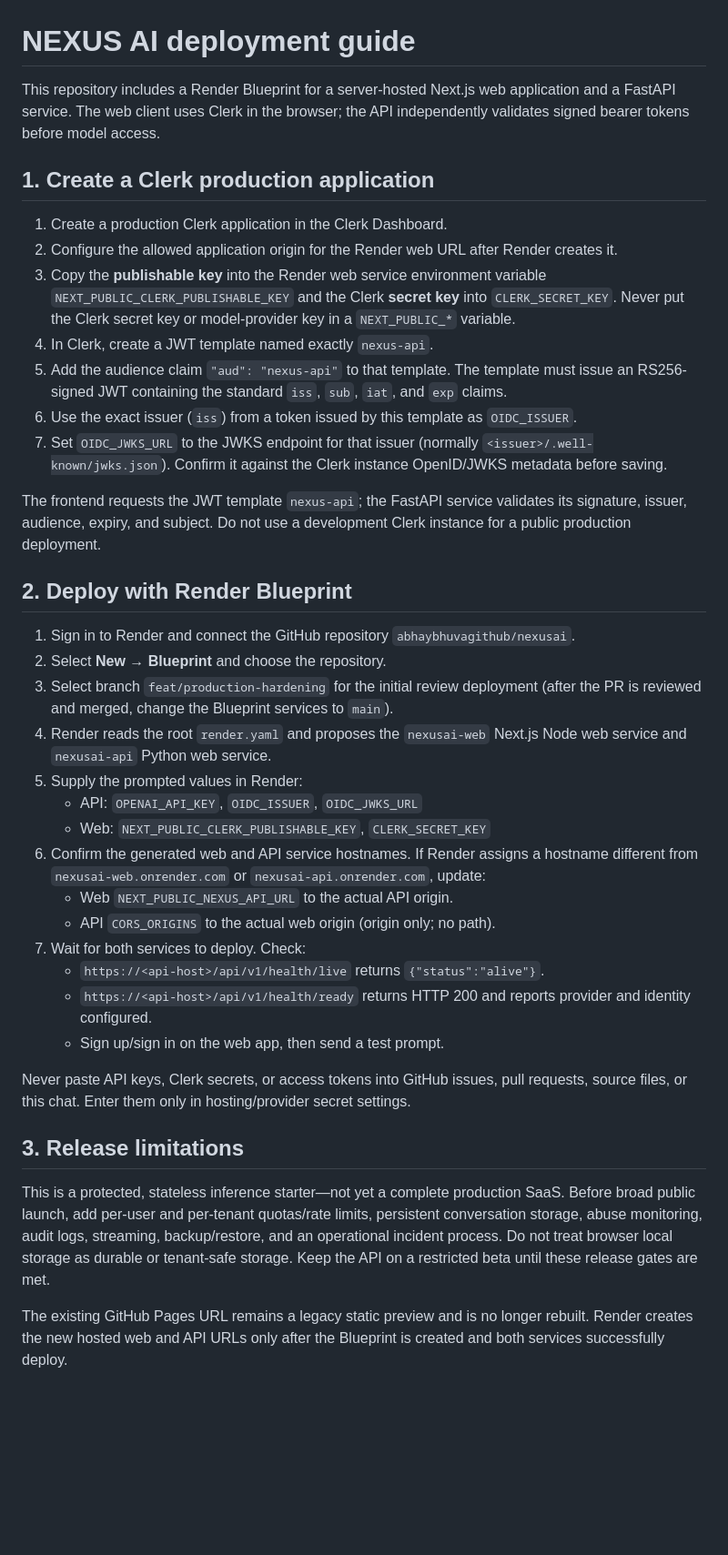
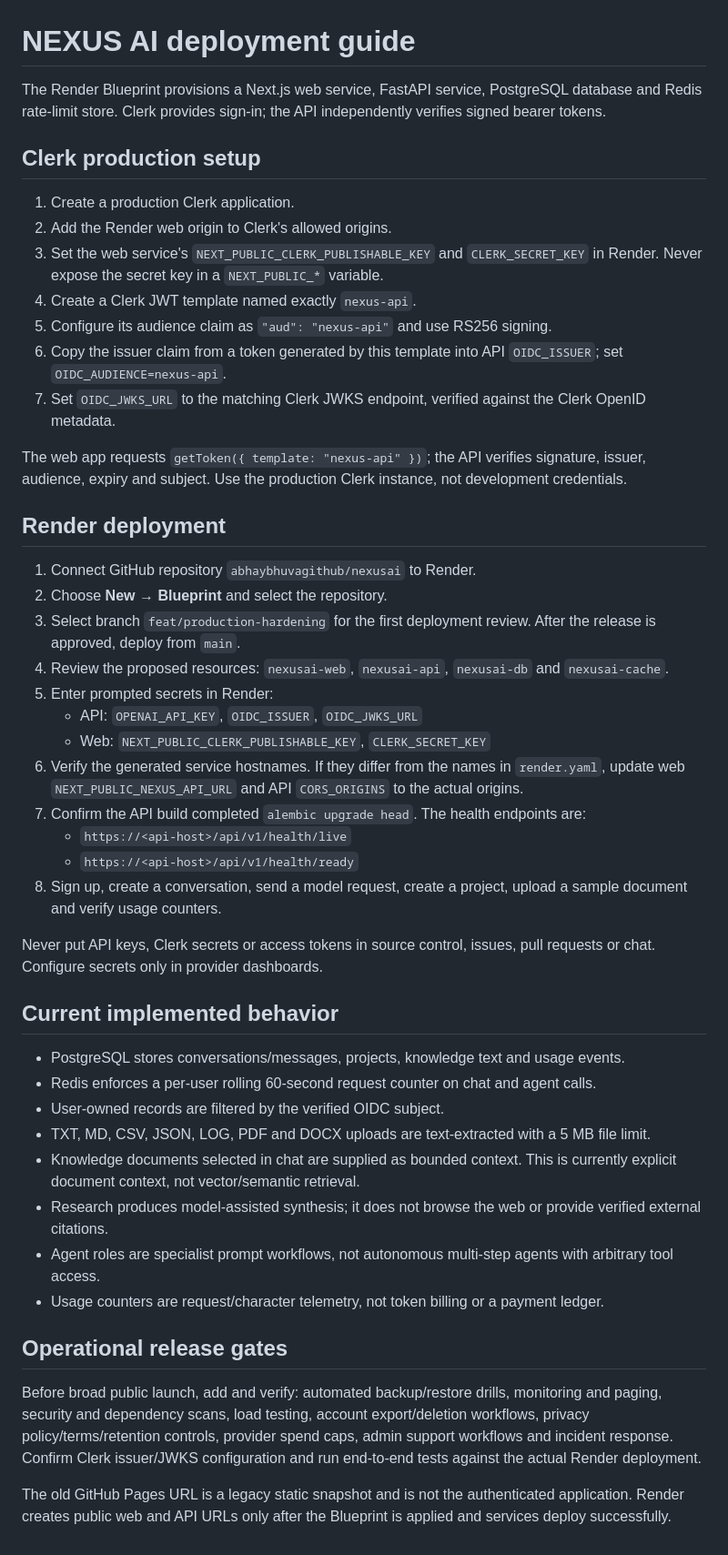
Before and after one commit to abhaybhuvagithub/nexusai, a Markdown page: docs/DEPLOYMENT.md, the part around the change. Shown at 91% size. Drawn GitHub-style; blank space fills up the shorter version.

Commit message:
Update deployment guide for persistent workspace and service topology

```diff
--- a/docs/DEPLOYMENT.md
+++ b/docs/DEPLOYMENT.md
@@ -1,40 +1,49 @@
 # NEXUS AI deployment guide
 
-This repository includes a Render Blueprint for a server-hosted Next.js web application and a FastAPI service. The web client uses Clerk in the browser; the API independently validates signed bearer tokens before model access.
+The Render Blueprint provisions a Next.js web service, FastAPI service, PostgreSQL database and Redis rate-limit store. Clerk provides sign-in; the API independently verifies signed bearer tokens.
 
-## 1. Create a Clerk production application
+## Clerk production setup
 
-1. Create a production Clerk application in the Clerk Dashboard.
-2. Configure the allowed application origin for the Render web URL after Render creates it.
-3. Copy the **publishable key** into the Render web service environment variable `NEXT_PUBLIC_CLERK_PUBLISHABLE_KEY` and the Clerk **secret key** into `CLERK_SECRET_KEY`. Never put the Clerk secret key or model-provider key in a `NEXT_PUBLIC_*` variable.
-4. In Clerk, create a JWT template named exactly `nexus-api`.
-5. Add the audience claim `"aud": "nexus-api"` to that template. The template must issue an RS256-signed JWT containing the standard `iss`, `sub`, `iat`, and `exp` claims.
-6. Use the exact issuer (`iss`) from a token issued by this template as `OIDC_ISSUER`.
-7. Set `OIDC_JWKS_URL` to the JWKS endpoint for that issuer (normally `<issuer>/.well-known/jwks.json`). Confirm it against the Clerk instance OpenID/JWKS metadata before saving.
+1. Create a production Clerk application.
+2. Add the Render web origin to Clerk's allowed origins.
+3. Set the web service's `NEXT_PUBLIC_CLERK_PUBLISHABLE_KEY` and `CLERK_SECRET_KEY` in Render. Never expose the secret key in a `NEXT_PUBLIC_*` variable.
+4. Create a Clerk JWT template named exactly `nexus-api`.
+5. Configure its audience claim as `"aud": "nexus-api"` and use RS256 signing.
+6. Copy the issuer claim from a token generated by this template into API `OIDC_ISSUER`; set `OIDC_AUDIENCE=nexus-api`.
+7. Set `OIDC_JWKS_URL` to the matching Clerk JWKS endpoint, verified against the Clerk OpenID metadata.
 
-The frontend requests the JWT template `nexus-api`; the FastAPI service validates its signature, issuer, audience, expiry, and subject. Do not use a development Clerk instance for a public production deployment.
+The web app requests `getToken({ template: "nexus-api" })`; the API verifies signature, issuer, audience, expiry and subject. Use the production Clerk instance, not development credentials.
 
-## 2. Deploy with Render Blueprint
+## Render deployment
 
-1. Sign in to Render and connect the GitHub repository `abhaybhuvagithub/nexusai`.
-2. Select **New → Blueprint** and choose the repository.
-3. Select branch `feat/production-hardening` for the initial review deployment (after the PR is reviewed and merged, change the Blueprint services to `main`).
-4. Render reads the root `render.yaml` and proposes the `nexusai-web` Next.js Node web service and `nexusai-api` Python web service.
-5. Supply the prompted values in Render:
+1. Connect GitHub repository `abhaybhuvagithub/nexusai` to Render.
+2. Choose **New → Blueprint** and select the repository.
+3. Select branch `feat/production-hardening` for the first deployment review. After the release is approved, deploy from `main`.
+4. Review the proposed resources: `nexusai-web`, `nexusai-api`, `nexusai-db` and `nexusai-cache`.
+5. Enter prompted secrets in Render:
    - API: `OPENAI_API_KEY`, `OIDC_ISSUER`, `OIDC_JWKS_URL`
    - Web: `NEXT_PUBLIC_CLERK_PUBLISHABLE_KEY`, `CLERK_SECRET_KEY`
-6. Confirm the generated web and API service hostnames. If Render assigns a hostname different from `nexusai-web.onrender.com` or `nexusai-api.onrender.com`, update:
-   - Web `NEXT_PUBLIC_NEXUS_API_URL` to the actual API origin.
-   - API `CORS_ORIGINS` to the actual web origin (origin only; no path).
-7. Wait for both services to deploy. Check:
-   - `https://<api-host>/api/v1/health/live` returns `{"status":"alive"}`.
-   - `https://<api-host>/api/v1/health/ready` returns HTTP 200 and reports provider and identity configured.
-   - Sign up/sign in on the web app, then send a test prompt.
+6. Verify the generated service hostnames. If they differ from the names in `render.yaml`, update web `NEXT_PUBLIC_NEXUS_API_URL` and API `CORS_ORIGINS` to the actual origins.
+7. Confirm the API build completed `alembic upgrade head`. The health endpoints are:
+   - `https://<api-host>/api/v1/health/live`
+   - `https://<api-host>/api/v1/health/ready`
+8. Sign up, create a conversation, send a model request, create a project, upload a sample document and verify usage counters.
 
-Never paste API keys, Clerk secrets, or access tokens into GitHub issues, pull requests, source files, or this chat. Enter them only in hosting/provider secret settings.
+Never put API keys, Clerk secrets or access tokens in source control, issues, pull requests or chat. Configure secrets only in provider dashboards.
 
-## 3. Release limitations
+## Current implemented behavior
 
-This is a protected, stateless inference starter—not yet a complete production SaaS. Before broad public launch, add per-user and per-tenant quotas/rate limits, persistent conversation storage, abuse monitoring, audit logs, streaming, backup/restore, and an operational incident process. Do not treat browser local storage as durable or tenant-safe storage. Keep the API on a restricted beta until these release gates are met.
+- PostgreSQL stores conversations/messages, projects, knowledge text and usage events.
+- Redis enforces a per-user rolling 60-second request counter on chat and agent calls.
+- User-owned records are filtered by the verified OIDC subject.
+- TXT, MD, CSV, JSON, LOG, PDF and DOCX uploads are text-extracted with a 5 MB file limit.
+- Knowledge documents selected in chat are supplied as bounded context. This is currently explicit document context, not vector/semantic retrieval.
+- Research produces model-assisted synthesis; it does not browse the web or provide verified external citations.
+- Agent roles are specialist prompt workflows, not autonomous multi-step agents with arbitrary tool access.
+- Usage counters are request/character telemetry, not token billing or a payment ledger.
 
-The existing GitHub Pages URL remains a legacy static preview and is no longer rebuilt. Render creates the new hosted web and API URLs only after the Blueprint is created and both services successfully deploy.
+## Operational release gates
+
+Before broad public launch, add and verify: automated backup/restore drills, monitoring and paging, security and dependency scans, load testing, account export/deletion workflows, privacy policy/terms/retention controls, provider spend caps, admin support workflows and incident response. Confirm Clerk issuer/JWKS configuration and run end-to-end tests against the actual Render deployment.
+
+The old GitHub Pages URL is a legacy static snapshot and is not the authenticated application. Render creates public web and API URLs only after the Blueprint is applied and services deploy successfully.
```
